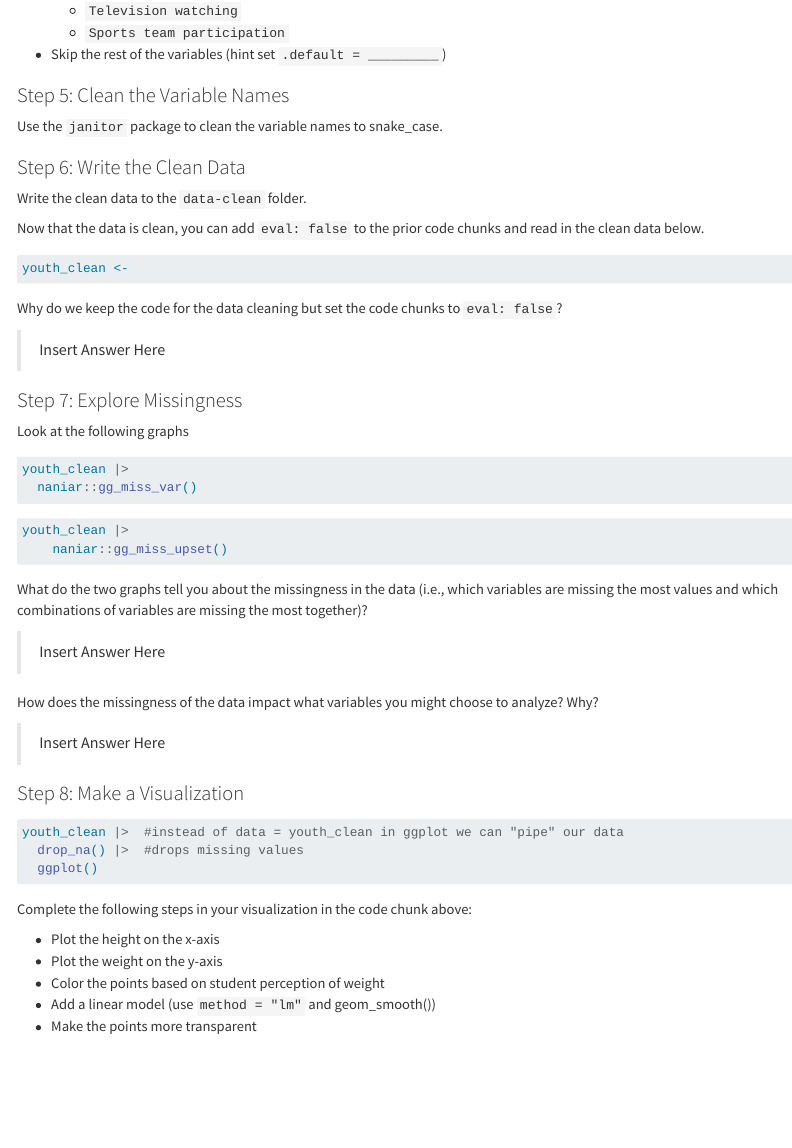
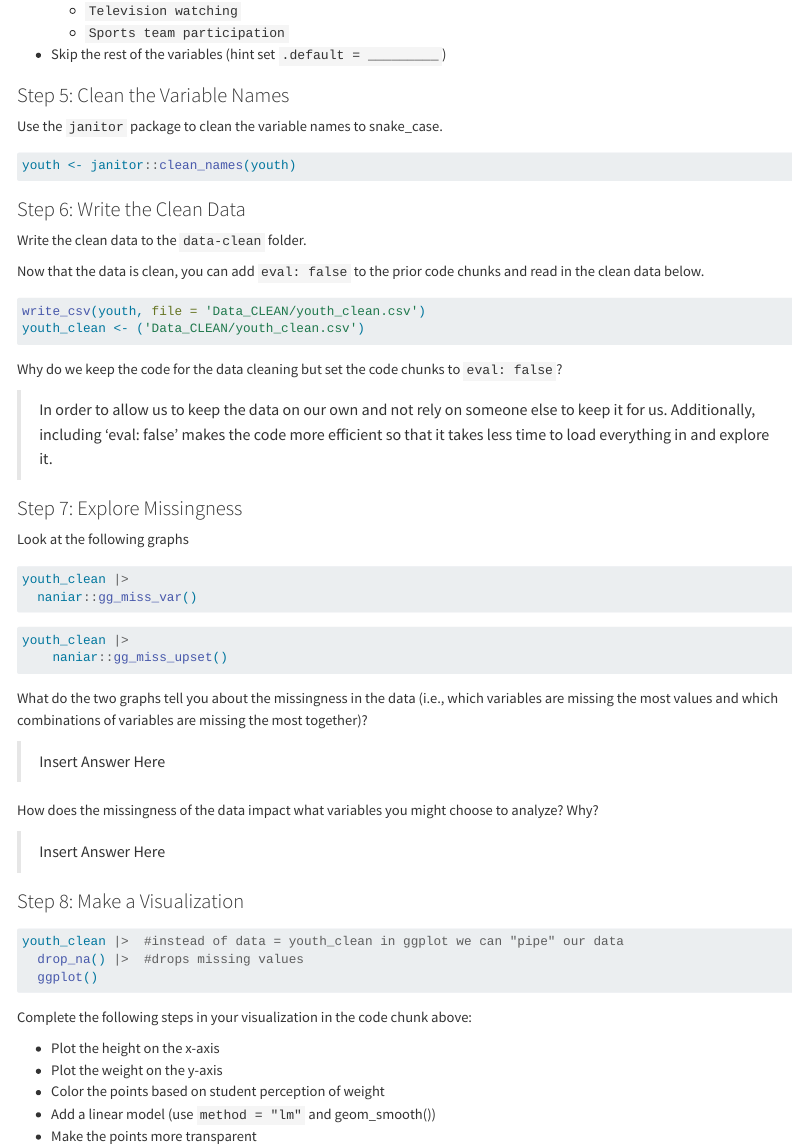
Before and after one commit to kobri05/week_5_import_data, a Quarto document (pa-4-import-tidy-data.qmd): the page in a window 1100 px wide, from 2470 px down. Rendered offline with R 4.5, knitr and Pandoc in place of Quarto, with nearby package versions.

Commit message:
Cleaned data variable names and answered Q

````diff
--- a/pa-4-import-tidy-data.qmd
+++ b/pa-4-import-tidy-data.qmd
@@ -142,6 +142,10 @@ Add additional arguments to the code above that does the following:
 ### Step 5: Clean the Variable Names
 
 Use the `janitor` package to clean the variable names to snake_case.
+```{r}
+youth <- janitor::clean_names(youth)
+```
+
 
 ### Step 6: Write the Clean Data
 
@@ -151,12 +155,13 @@ Now that the data is clean, you can add `eval: false` to the prior code chunks a
 
 ```{r}
 #| label: read-clean-data
-youth_clean <-
+write_csv(youth, file = 'Data_CLEAN/youth_clean.csv')
+youth_clean <- ('Data_CLEAN/youth_clean.csv')
 ```
 
 Why do we keep the code for the data cleaning but set the code chunks to `eval: false`?
 
-> Insert Answer Here
+> In order to allow us to keep the data on our own and not rely on someone else to keep it for us. Additionally, including 'eval: false' makes the code more efficient so that it takes less time to load everything in and explore it.
 
 <!-- Change roles (Developer becomes Coder)! -->
 
````
Also changed, not shown: 1 other file.
